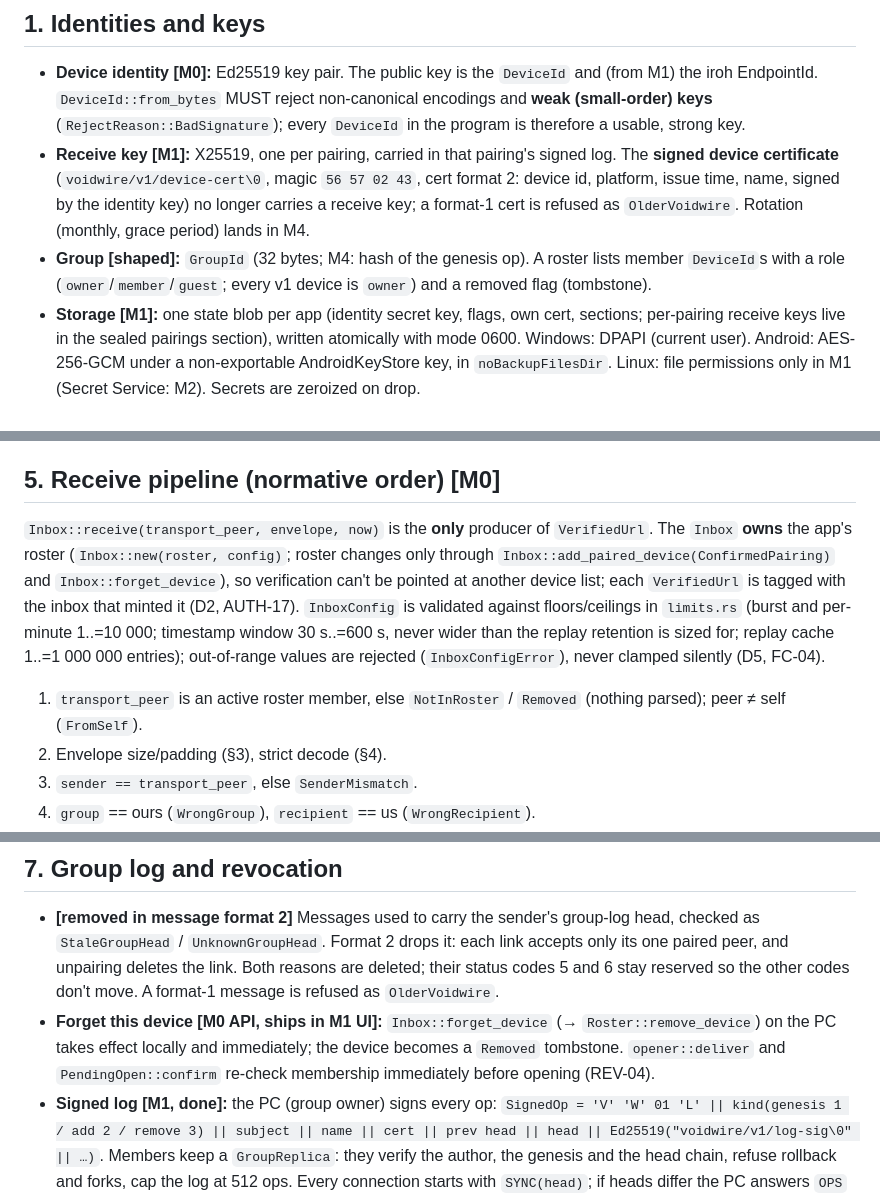
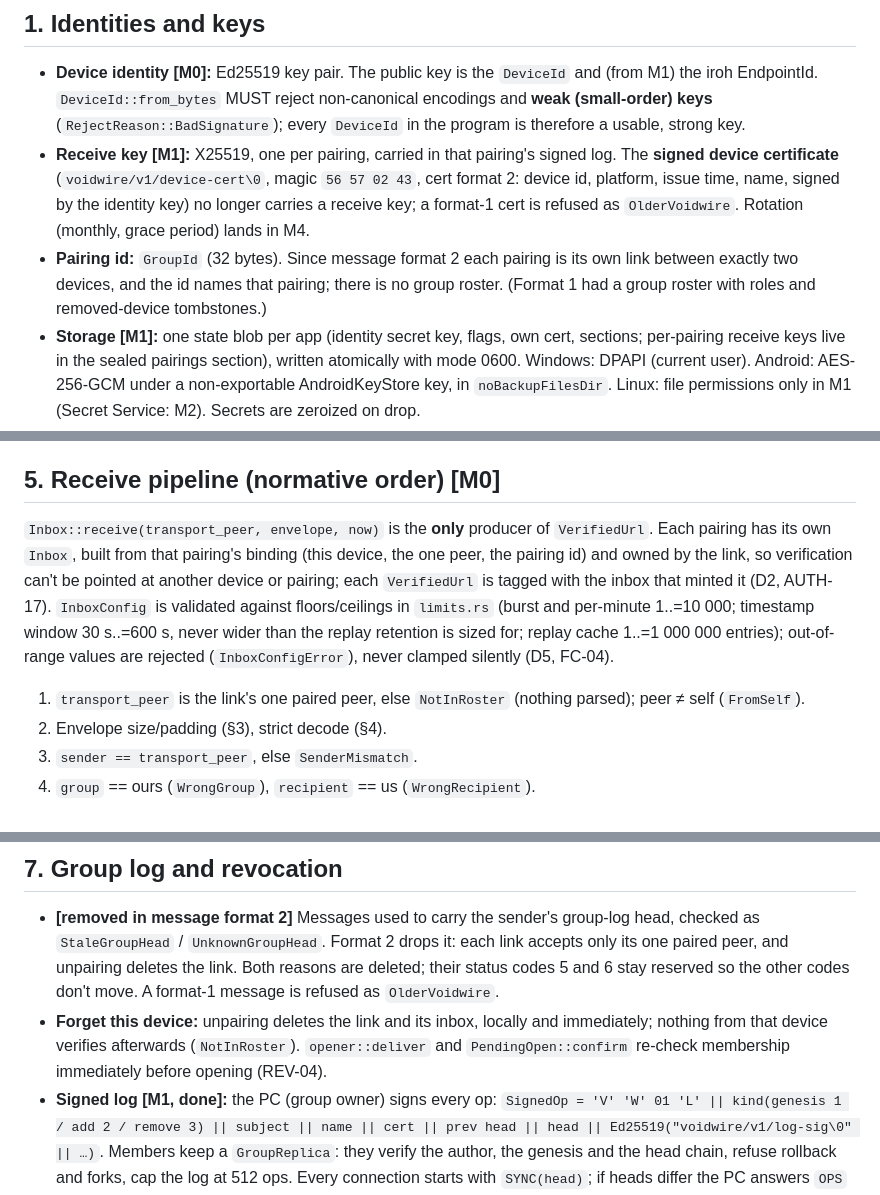
Before and after one commit to voidwire-app/voidwire, a Markdown page: docs/PROTOCOL.md, 3 parts joined by grey strips. Drawn GitHub-style.

Commit message:
Docs: verification is per pairing link; forget deletes the link (no roster wording in PROTOCOL membership and THREAT-MODEL R1, R6, D2)

```diff
--- a/docs/PROTOCOL.md
+++ b/docs/PROTOCOL.md
@@ -7,7 +7,7 @@ Implementation status per section: **[M0]** implemented and tested in `core`; **
 ## 1. Identities and keys
 - **Device identity [M0]:** Ed25519 key pair. The public key is the `DeviceId` and (from M1) the iroh EndpointId. `DeviceId::from_bytes` MUST reject non-canonical encodings and **weak (small-order) keys** (`RejectReason::BadSignature`); every `DeviceId` in the program is therefore a usable, strong key.
 - **Receive key [M1]:** X25519, one per pairing, carried in that pairing's signed log. The **signed device certificate** (`voidwire/v1/device-cert\0`, magic `56 57 02 43`, cert format 2: device id, platform, issue time, name, signed by the identity key) no longer carries a receive key; a format-1 cert is refused as `OlderVoidwire`. Rotation (monthly, grace period) lands in M4.
-- **Group [shaped]:** `GroupId` (32 bytes; M4: hash of the genesis op). A roster lists member `DeviceId`s with a role (`owner`/`member`/`guest`; every v1 device is `owner`) and a removed flag (tombstone).
+- **Pairing id:** `GroupId` (32 bytes). Since message format 2 each pairing is its own link between exactly two devices, and the id names that pairing; there is no group roster. (Format 1 had a group roster with roles and removed-device tombstones.)
 - **Storage [M1]:** one state blob per app (identity secret key, flags, own cert, sections; per-pairing receive keys live in the sealed pairings section), written atomically with mode 0600. Windows: DPAPI (current user). Android: AES-256-GCM under a non-exportable AndroidKeyStore key, in `noBackupFilesDir`. Linux: file permissions only in M1 (Secret Service: M2). Secrets are zeroized on drop.
 
 ### 1.1 Protocol name (fixed) [M0]
@@ -46,9 +46,9 @@ All integers big-endian; total header 126 bytes + URL + 64-byte signature.
 Decoding is strict (exact length, no trailing bytes). Verification uses `verify_strict`. The signature covers every field including magic/version (AUTH-09).
 
 ## 5. Receive pipeline (normative order) [M0]
-`Inbox::receive(transport_peer, envelope, now)` is the **only** producer of `VerifiedUrl`. The `Inbox` **owns** the app's roster (`Inbox::new(roster, config)`; roster changes only through `Inbox::add_paired_device(ConfirmedPairing)` and `Inbox::forget_device`), so verification can't be pointed at another device list; each `VerifiedUrl` is tagged with the inbox that minted it (D2, AUTH-17). `InboxConfig` is validated against floors/ceilings in `limits.rs` (burst and per-minute 1..=10 000; timestamp window 30 s..=600 s, never wider than the replay retention is sized for; replay cache 1..=1 000 000 entries); out-of-range values are rejected (`InboxConfigError`), never clamped silently (D5, FC-04).
+`Inbox::receive(transport_peer, envelope, now)` is the **only** producer of `VerifiedUrl`. Each pairing has its own `Inbox`, built from that pairing's binding (this device, the one peer, the pairing id) and owned by the link, so verification can't be pointed at another device or pairing; each `VerifiedUrl` is tagged with the inbox that minted it (D2, AUTH-17). `InboxConfig` is validated against floors/ceilings in `limits.rs` (burst and per-minute 1..=10 000; timestamp window 30 s..=600 s, never wider than the replay retention is sized for; replay cache 1..=1 000 000 entries); out-of-range values are rejected (`InboxConfigError`), never clamped silently (D5, FC-04).
 
-1. `transport_peer` is an active roster member, else `NotInRoster` / `Removed` (nothing parsed); peer ≠ self (`FromSelf`).
+1. `transport_peer` is the link's one paired peer, else `NotInRoster` (nothing parsed); peer ≠ self (`FromSelf`).
 2. Envelope size/padding (§3), strict decode (§4).
 3. `sender == transport_peer`, else `SenderMismatch`.
 4. `group` == ours (`WrongGroup`), `recipient` == us (`WrongRecipient`).
@@ -81,7 +81,7 @@ Reorder (ENV-07): no sequence numbers; each message is accepted at most once reg
 
 ## 7. Group log and revocation
 - **[removed in message format 2]** Messages used to carry the sender's group-log head, checked as `StaleGroupHead` / `UnknownGroupHead`. Format 2 drops it: each link accepts only its one paired peer, and unpairing deletes the link. Both reasons are deleted; their status codes 5 and 6 stay reserved so the other codes don't move. A format-1 message is refused as `OlderVoidwire`.
-- **Forget this device [M0 API, ships in M1 UI]:** `Inbox::forget_device` (→ `Roster::remove_device`) on the PC takes effect locally and immediately; the device becomes a `Removed` tombstone. `opener::deliver` and `PendingOpen::confirm` re-check membership immediately before opening (REV-04).
+- **Forget this device:** unpairing deletes the link and its inbox, locally and immediately; nothing from that device verifies afterwards (`NotInRoster`). `opener::deliver` and `PendingOpen::confirm` re-check membership immediately before opening (REV-04).
 - **Signed log [M1, done]:** the PC (group owner) signs every op: `SignedOp = 'V' 'W' 01 'L' || kind(genesis 1 / add 2 / remove 3) || subject || name || cert || prev head || head || Ed25519("voidwire/v1/log-sig\0" || …)`. Members keep a `GroupReplica`: they verify the author, the genesis and the head chain, refuse rollback and forks, cap the log at 512 ops. Every connection starts with `SYNC(head)`; if heads differ the PC answers `OPS` with the full log. Each message carries the sender's head (§4).
 - **Remove propagation [M1, done; pull-based relay mailbox M2]:** "Forget this device" on the PC appends a signed `remove_device` op, closes the device's open connections (`Removed`) and takes effect locally at once. Devices exchange `SYNC`/`OPS` **on every connect**, so the signed op reaches the removed phone, and every other member, **directly** the next time it connects; the phone's replica then reports `Removed` and the UI says so. There is **no per-device delivery tracking** (no acks, no retry queue; the M1 `pending_removal_deliveries` ack map was removed). Every message carries the sender's head (§4), so a removed device that withholds the op can't keep sending to a member that has heard of the removal from anyone. **M2** adds a relay mailbox that devices *pull* from (§7.1). Without a relay (LAN only, or self-hosting turned off) behaviour stays exactly as in M1: peer sync plus local Forget.
 - **M4:** full signed DAG (`genesis`, `add_device`, `remove_device`, `rename`, `set_relay`, `rotate_receive_key`), remove-wins.
```
Also changed, not shown: other parts of docs/PROTOCOL.md (+1 -1 lines), docs/THREAT-MODEL.md (+3 -3 lines).
